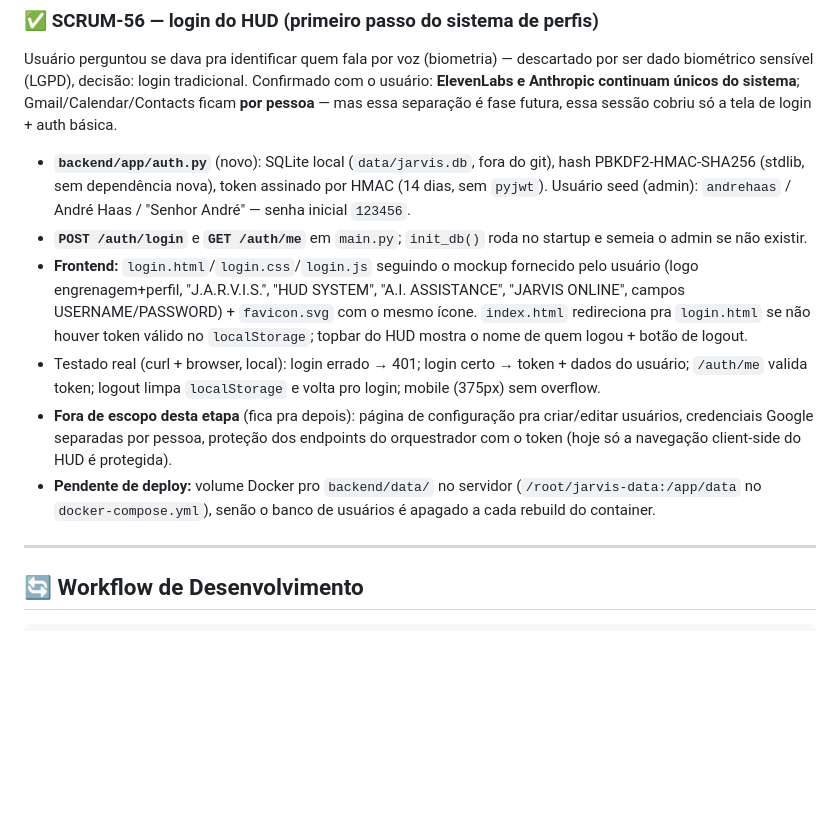
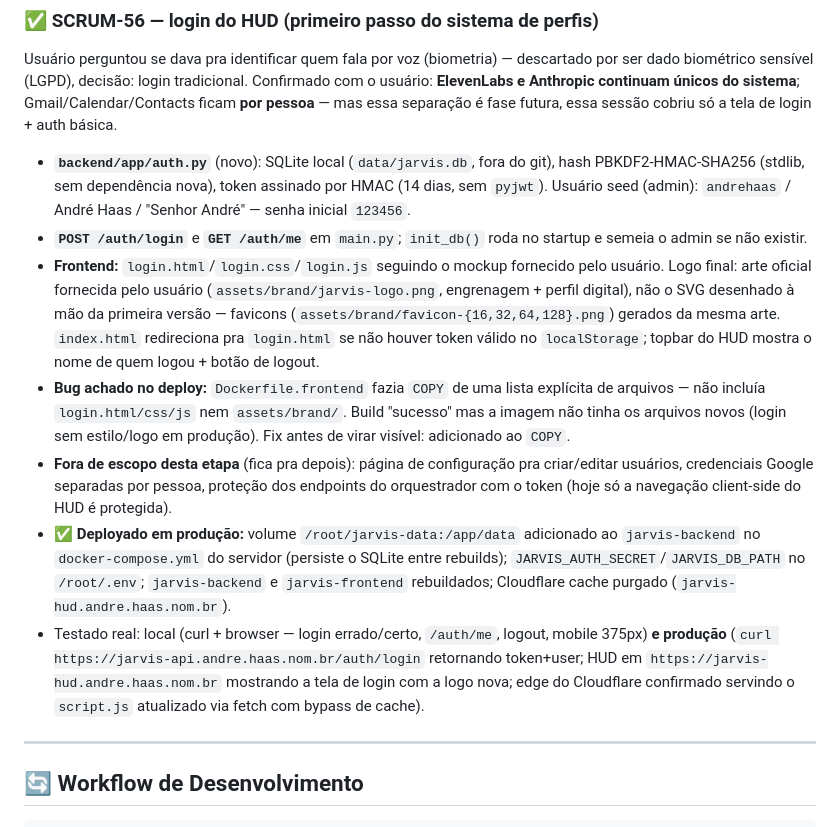
Before and after one commit to andrehaas2005/jarvis, a Markdown page: ROADMAP_SESSION.md, the part around the change. Rendered like a GitHub page; blank space fills up the shorter version.

Commit message:
docs: SCRUM-56 — login deployado em produção
Co-Authored-By: Claude Sonnet 5 <noreply@anthropic.com>

```diff
--- a/ROADMAP_SESSION.md
+++ b/ROADMAP_SESSION.md
@@ -157,10 +157,11 @@ Usuário perguntou se dava pra identificar quem fala por voz (biometria) — des
 
 - **`backend/app/auth.py`** (novo): SQLite local (`data/jarvis.db`, fora do git), hash PBKDF2-HMAC-SHA256 (stdlib, sem dependência nova), token assinado por HMAC (14 dias, sem `pyjwt`). Usuário seed (admin): `andrehaas` / André Haas / "Senhor André" — senha inicial `123456`.
 - **`POST /auth/login`** e **`GET /auth/me`** em `main.py`; `init_db()` roda no startup e semeia o admin se não existir.
-- **Frontend:** `login.html`/`login.css`/`login.js` seguindo o mockup fornecido pelo usuário (logo engrenagem+perfil, "J.A.R.V.I.S.", "HUD SYSTEM", "A.I. ASSISTANCE", "JARVIS ONLINE", campos USERNAME/PASSWORD) + `favicon.svg` com o mesmo ícone. `index.html` redireciona pra `login.html` se não houver token válido no `localStorage`; topbar do HUD mostra o nome de quem logou + botão de logout.
-- Testado real (curl + browser, local): login errado → 401; login certo → token + dados do usuário; `/auth/me` valida token; logout limpa `localStorage` e volta pro login; mobile (375px) sem overflow.
+- **Frontend:** `login.html`/`login.css`/`login.js` seguindo o mockup fornecido pelo usuário. Logo final: arte oficial fornecida pelo usuário (`assets/brand/jarvis-logo.png`, engrenagem + perfil digital), não o SVG desenhado à mão da primeira versão — favicons (`assets/brand/favicon-{16,32,64,128}.png`) gerados da mesma arte. `index.html` redireciona pra `login.html` se não houver token válido no `localStorage`; topbar do HUD mostra o nome de quem logou + botão de logout.
+- **Bug achado no deploy:** `Dockerfile.frontend` fazia `COPY` de uma lista explícita de arquivos — não incluía `login.html/css/js` nem `assets/brand/`. Build "sucesso" mas a imagem não tinha os arquivos novos (login sem estilo/logo em produção). Fix antes de virar visível: adicionado ao `COPY`.
 - **Fora de escopo desta etapa** (fica pra depois): página de configuração pra criar/editar usuários, credenciais Google separadas por pessoa, proteção dos endpoints do orquestrador com o token (hoje só a navegação client-side do HUD é protegida).
-- **Pendente de deploy:** volume Docker pro `backend/data/` no servidor (`/root/jarvis-data:/app/data` no `docker-compose.yml`), senão o banco de usuários é apagado a cada rebuild do container.
+- **✅ Deployado em produção:** volume `/root/jarvis-data:/app/data` adicionado ao `jarvis-backend` no `docker-compose.yml` do servidor (persiste o SQLite entre rebuilds); `JARVIS_AUTH_SECRET`/`JARVIS_DB_PATH` no `/root/.env`; `jarvis-backend` e `jarvis-frontend` rebuildados; Cloudflare cache purgado (`jarvis-hud.andre.haas.nom.br`).
+- Testado real: local (curl + browser — login errado/certo, `/auth/me`, logout, mobile 375px) **e produção** (`curl https://jarvis-api.andre.haas.nom.br/auth/login` retornando token+user; HUD em `https://jarvis-hud.andre.haas.nom.br` mostrando a tela de login com a logo nova; edge do Cloudflare confirmado servindo o `script.js` atualizado via fetch com bypass de cache).
 
 ---
 
```
